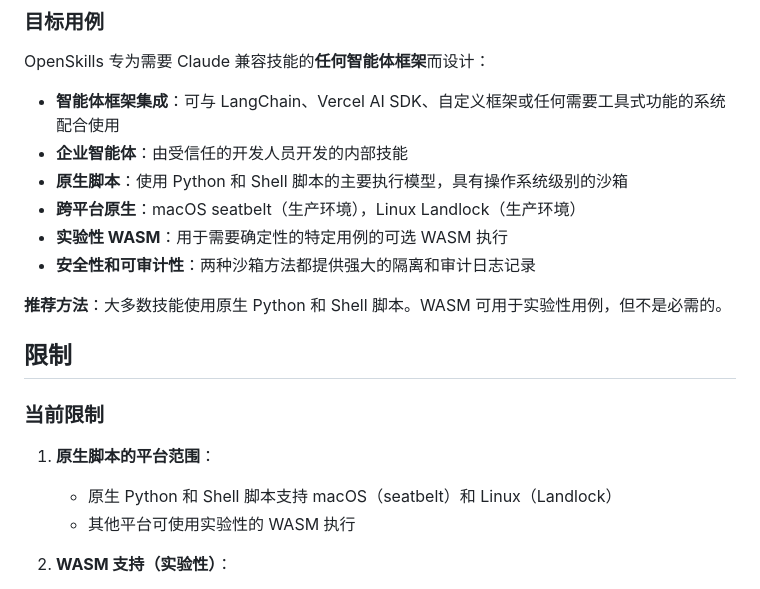
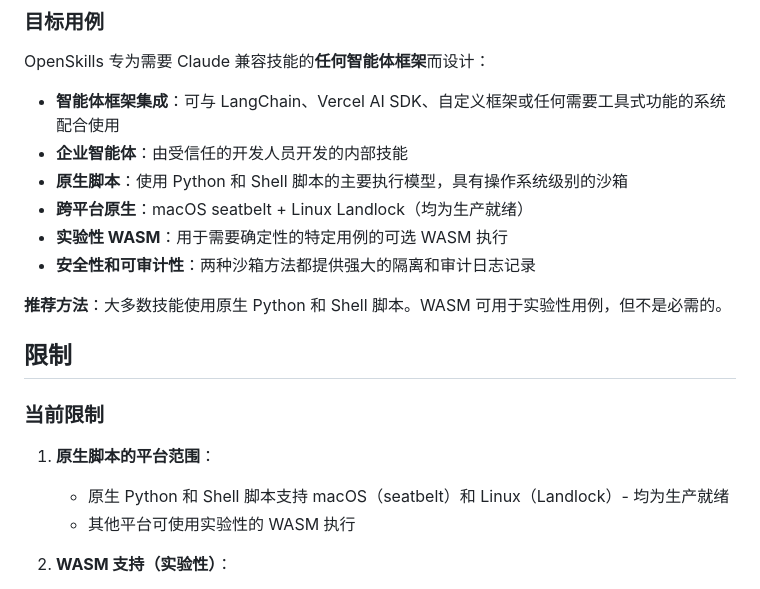
Before and after one commit to Geeksfino/openskills, a Markdown page: README.zh.md, the part around one of its changes. GitHub-like rendering.

```diff
--- a/README.zh.md
+++ b/README.zh.md
@@ -36,7 +36,7 @@ OpenSkills 专为需要 Claude 兼容技能的**任何智能体框架**而设计
 - **智能体框架集成**：可与 LangChain、Vercel AI SDK、自定义框架或任何需要工具式功能的系统配合使用
 - **企业智能体**：由受信任的开发人员开发的内部技能
 - **原生脚本**：使用 Python 和 Shell 脚本的主要执行模型，具有操作系统级别的沙箱
-- **跨平台原生**：macOS seatbelt（生产环境），Linux Landlock（生产环境）
+- **跨平台原生**：macOS seatbelt + Linux Landlock（均为生产就绪）
 - **实验性 WASM**：用于需要确定性的特定用例的可选 WASM 执行
 - **安全性和可审计性**：两种沙箱方法都提供强大的隔离和审计日志记录
 
@@ -47,7 +47,7 @@ OpenSkills 专为需要 Claude 兼容技能的**任何智能体框架**而设计
 ### 当前限制
 
 1. **原生脚本的平台范围**：
-   - 原生 Python 和 Shell 脚本支持 macOS（seatbelt）和 Linux（Landlock）
+   - 原生 Python 和 Shell 脚本支持 macOS（seatbelt）和 Linux（Landlock）- 均为生产就绪
    - 其他平台可使用实验性的 WASM 执行
 
 2. **WASM 支持（实验性）**：
```
Also changed, not shown: other parts of README.zh.md (+10 -10 lines).
